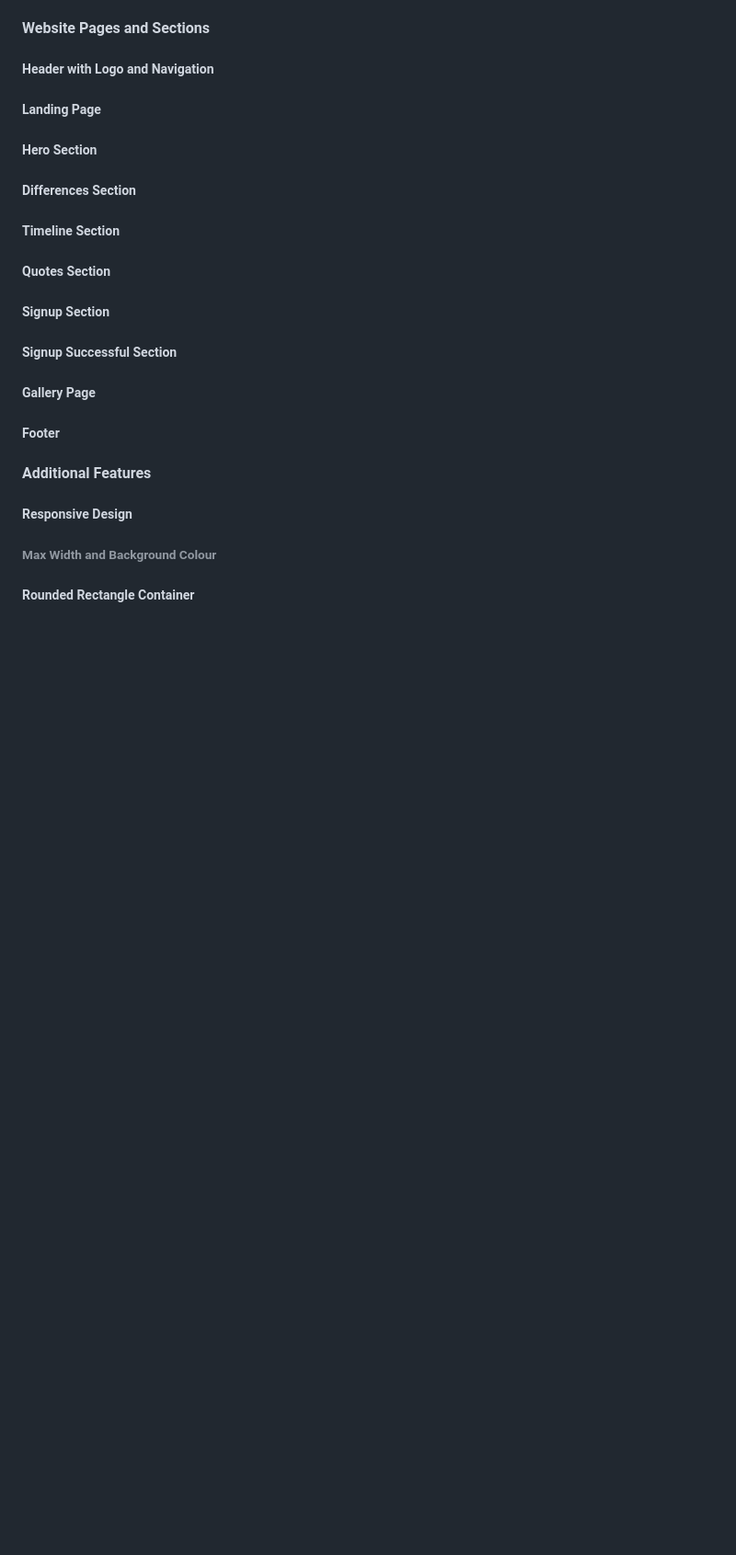
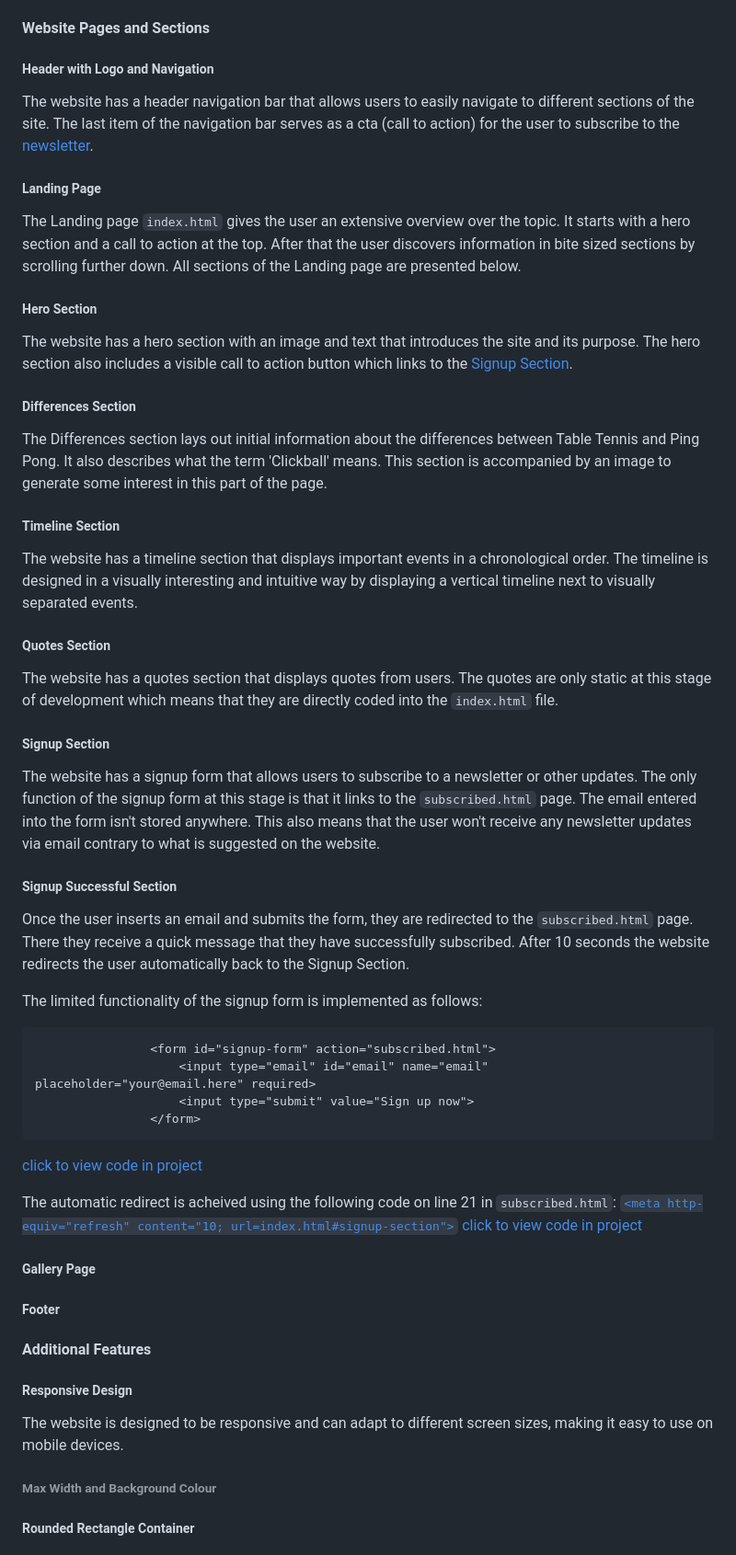
Before and after one commit to benschaf/tabletennis-vs-pingpong, a Markdown page: README.md, the part around the change. Shown at 92% size. GitHub-like rendering; blank space fills up the shorter version.

Commit message:
doc: add landing page content to readme

````diff
--- a/README.md
+++ b/README.md
@@ -243,20 +243,44 @@ Footer
 #### Website Pages and Sections
 
 ##### Header with Logo and Navigation
+The website has a header navigation bar that allows users to easily navigate to different sections of the site. The last item of the navigation bar serves as a cta (call to action) for the user to subscribe to the [newsletter](#signup-section).
 
 ##### Landing Page
+The Landing page `index.html` gives the user an extensive overview over the topic. It starts with a hero section and a call to action at the top. After that the user discovers information in bite sized sections by scrolling further down. All sections of the Landing page are presented below.
 
 ##### Hero Section
+The website has a hero section with an image and text that introduces the site and its purpose.
+The hero section also includes a visible call to action button which links to the [Signup Section](#signup-section).
 
 ##### Differences Section
+The Differences section lays out initial information about the differences between Table Tennis and Ping Pong. It also describes what the term 'Clickball' means.
+This section is accompanied by an image to generate some interest in this part of the page.
 
 ##### Timeline Section
+The website has a timeline section that displays important events in a chronological order. The timeline is designed in a visually interesting and intuitive way by displaying a vertical timeline next to visually separated events.
 
 ##### Quotes Section
+The website has a quotes section that displays quotes from users. The quotes are only static at this stage of development which means that they are directly coded into the `index.html` file.
 
 ##### Signup Section
+The website has a signup form that allows users to subscribe to a newsletter or other updates. The only function of the signup form at this stage is that it links to the `subscribed.html` page. The email entered into the form isn't stored anywhere.
+This also means that the user won't receive any newsletter updates via email contrary to what is suggested on the website.
 
 ##### Signup Successful Section
+Once the user inserts an email and submits the form, they are redirected to the `subscribed.html` page. There they receive a quick message that they have successfully subscribed. After 10 seconds the website redirects the user automatically back to the Signup Section.
+
+The limited functionality of the signup form is implemented as follows:
+
+```
+                <form id="signup-form" action="subscribed.html">
+                    <input type="email" id="email" name="email" placeholder="your@email.here" required>
+                    <input type="submit" value="Sign up now">
+                </form>
+```
+[click to view code in project](https://github.com/benschaf/tabletennis-vs-pingpong/blob/37f5afb3688ce1d25377fb5852d1a6e8771feda2/index.html#L261-L264)
+
+The automatic redirect is acheived using the following code on line 21 in `subscribed.html`:
+[`<meta http-equiv="refresh" content="10; url=index.html#signup-section">` click to view code in project](https://github.com/benschaf/tabletennis-vs-pingpong/blob/37f5afb3688ce1d25377fb5852d1a6e8771feda2/subscribed.html#L21)
 
 ##### Gallery Page
 
@@ -265,6 +289,7 @@ Footer
 #### Additional Features
 
 ##### Responsive Design
+The website is designed to be responsive and can adapt to different screen sizes, making it easy to use on mobile devices.
 
 ###### Max Width and Background Colour
 
````
